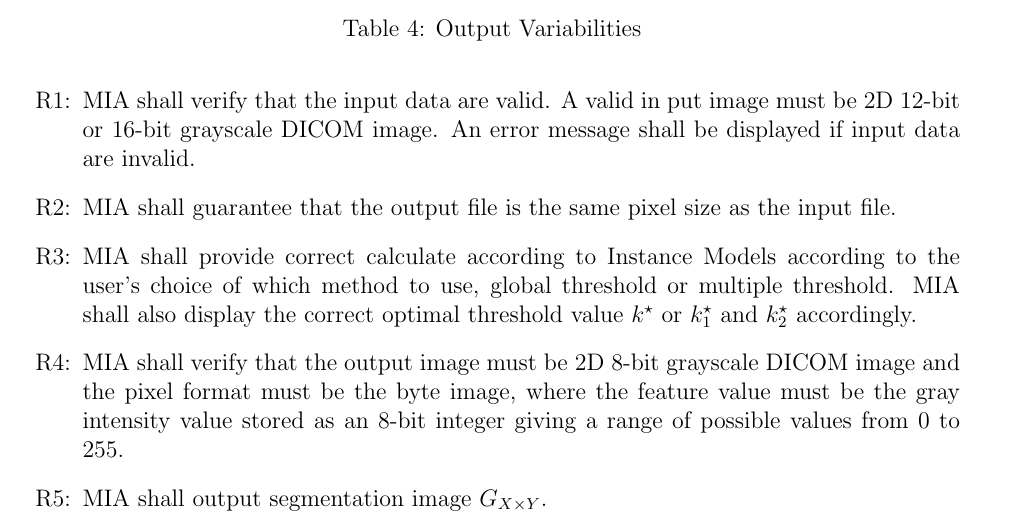
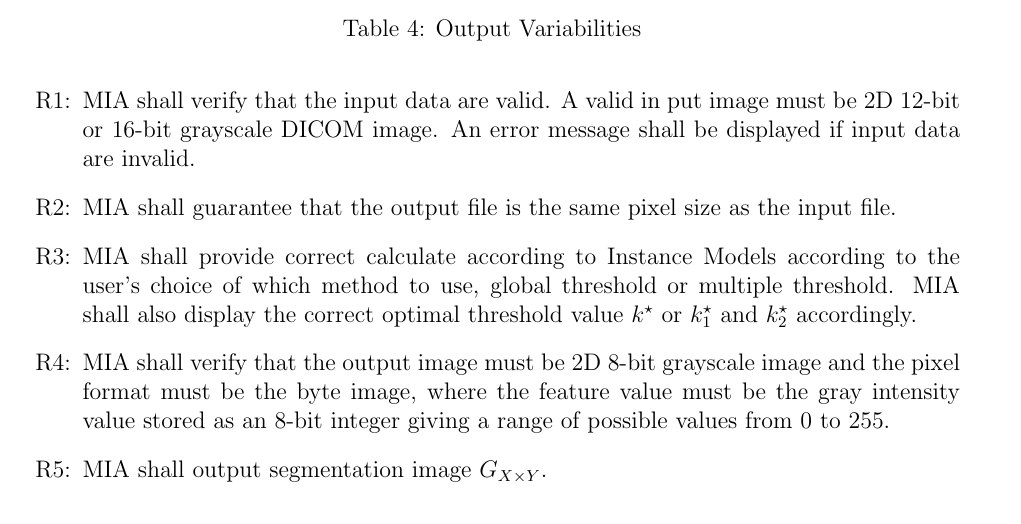
Before and after one commit to Ao99/CAS741, a LaTeX document (docs/SRS/CA.tex): part of page 21 of 25, cut so that both start at the same text. Compiled offline with pdfLaTeX.

Commit message:
Modifed CA

```diff
--- a/docs/SRS/CA.tex
+++ b/docs/SRS/CA.tex
@@ -998,7 +998,7 @@ qualities that the software is expected to exhibit.
 \famname{} shall provide correct calculate according to Instance Models according to the user's choice of which method to use, global threshold or multiple threshold. \famname{} shall also display the correct optimal threshold value $k^{\star}$ or $k^{\star}_{1}$ and $k^{\star}_{2}$ accordingly.
 
 \item[R\refstepcounter{reqnum}\thereqnum \label{R_VerifyOutput}:]
-\famname{} shall verify that the output image must be 2D 8-bit grayscale DICOM image and the pixel format must be the byte image, where the feature value must be the gray intensity value stored as an 8-bit integer giving a range of possible values from 0 to 255.
+\famname{} shall verify that the output image must be 2D 8-bit grayscale image and the pixel format must be the byte image, where the feature value must be the gray intensity value stored as an 8-bit integer giving a range of possible values from 0 to 255.
 
 \item[R\refstepcounter{reqnum}\thereqnum \label{R_Outputk}:]
 \famname{} shall output segmentation image $G_{X \times Y}$.
```
Also changed, not shown: docs/SRS/CA.pdf.
